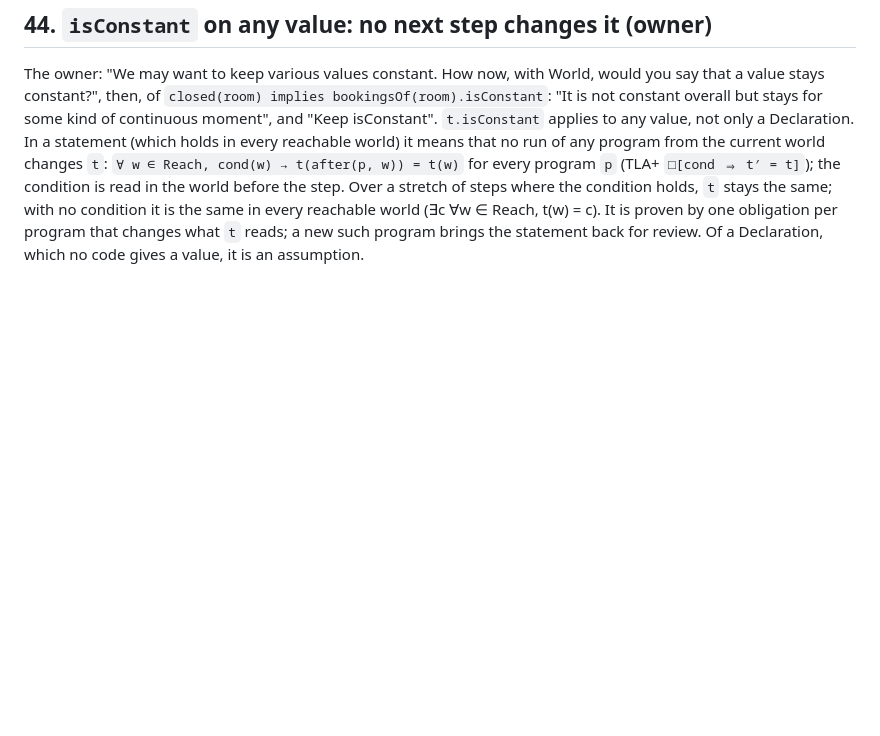
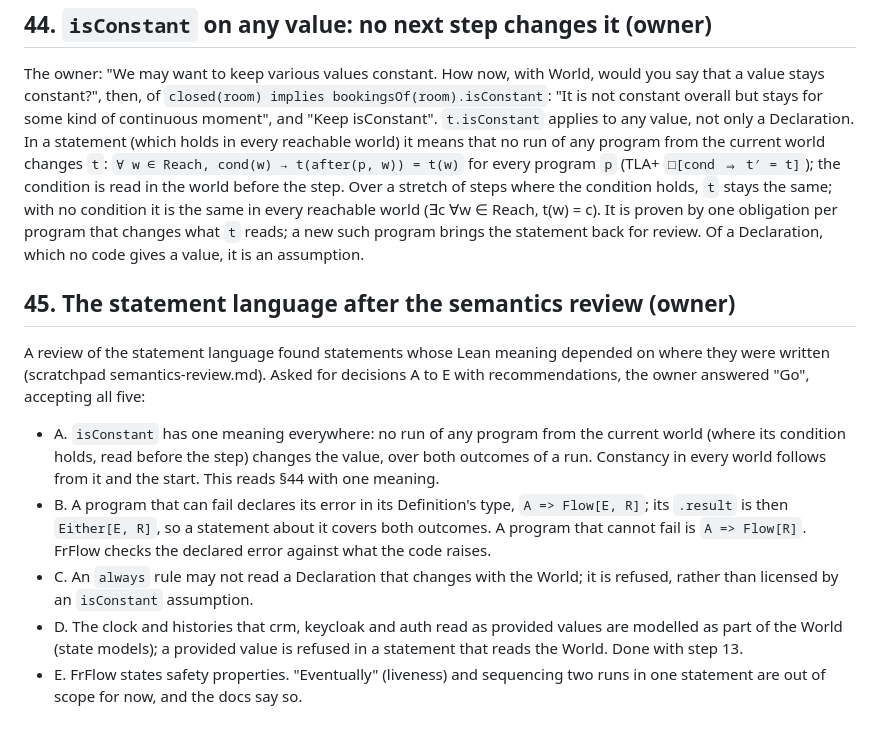
Before and after one commit to szymon-rd/fr-flow, a Markdown page: docs/redesign/owner-decisions.md, the part around the change. Rendered like a GitHub page; blank space fills up the shorter version.

Commit message:
Owner decision 45: the statement language after the semantics review (A-E)

```diff
--- a/docs/redesign/owner-decisions.md
+++ b/docs/redesign/owner-decisions.md
@@ -388,3 +388,20 @@ condition is read in the world before the step. Over a stretch of steps where th
 with no condition it is the same in every reachable world (∃c ∀w ∈ Reach, t(w) = c). It is proven by one obligation
 per program that changes what `t` reads; a new such program brings the statement back for review. Of a Declaration,
 which no code gives a value, it is an assumption.
+
+## 45. The statement language after the semantics review (owner)
+A review of the statement language found statements whose Lean meaning depended on where they were written
+(scratchpad semantics-review.md). Asked for decisions A to E with recommendations, the owner answered "Go", accepting
+all five:
+- A. `isConstant` has one meaning everywhere: no run of any program from the current world (where its condition
+  holds, read before the step) changes the value, over both outcomes of a run. Constancy in every world follows from
+  it and the start. This reads §44 with one meaning.
+- B. A program that can fail declares its error in its Definition's type, `A => Flow[E, R]`; its `.result` is then
+  `Either[E, R]`, so a statement about it covers both outcomes. A program that cannot fail is `A => Flow[R]`. FrFlow
+  checks the declared error against what the code raises.
+- C. An `always` rule may not read a Declaration that changes with the World; it is refused, rather than licensed by
+  an `isConstant` assumption.
+- D. The clock and histories that crm, keycloak and auth read as provided values are modelled as part of the World
+  (state models); a provided value is refused in a statement that reads the World. Done with step 13.
+- E. FrFlow states safety properties. "Eventually" (liveness) and sequencing two runs in one statement are out of
+  scope for now, and the docs say so.
```
